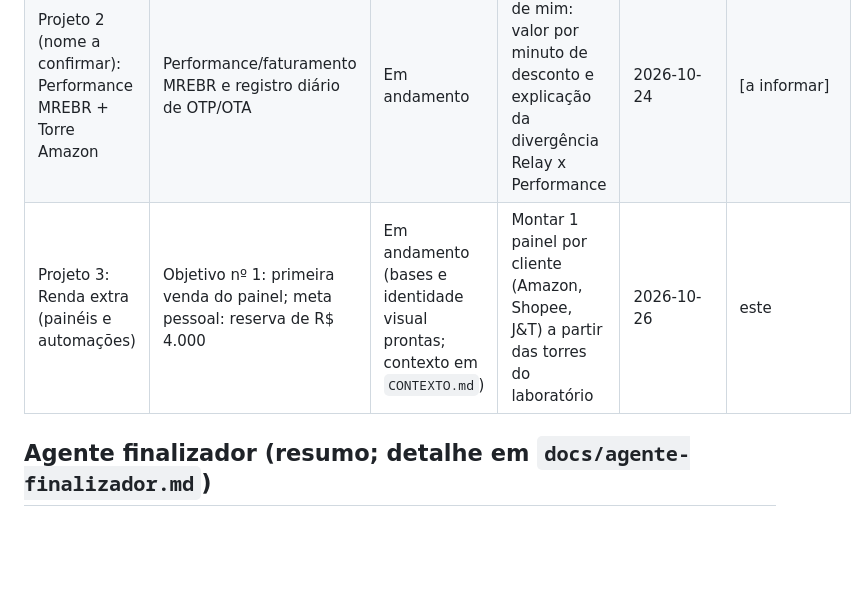
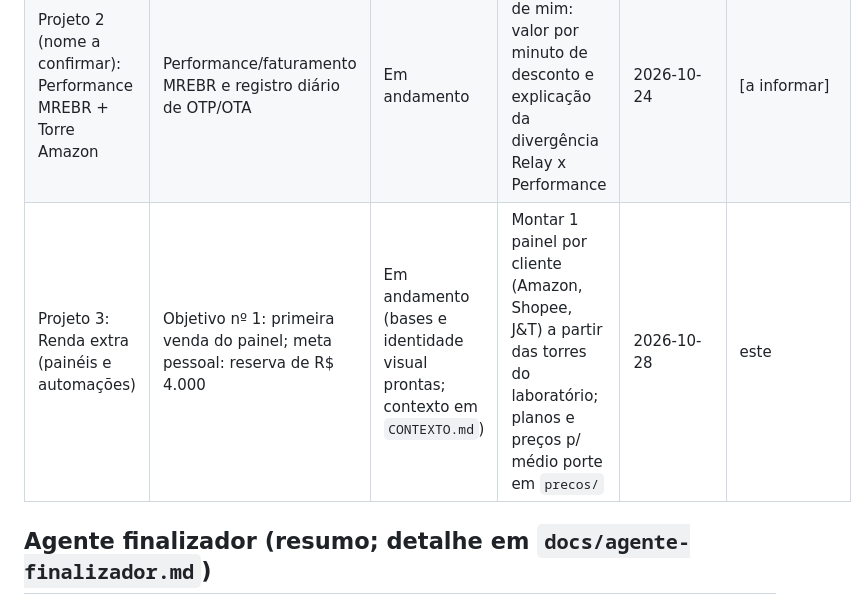
Before and after one commit to haroldoizidoro1/Claude.exe, a Markdown page: CLAUDE.md, the part around the change. Rendered like a GitHub page; blank space fills up the shorter version.

Commit message:
Projeto 3: planos de assinatura e preços para transportadora de médio porte
Co-Authored-By: Claude Sonnet 5.5 <noreply@anthropic.com>
Claude-Session: https://claude.ai/code/session_015unpvwUEfXjEWFeUzztmr9

```diff
--- a/CLAUDE.md
+++ b/CLAUDE.md
@@ -69,7 +69,7 @@ Quando eu pedir para "salvar", "lembrar", "anotar" ou "da próxima vez faça X":
 |---|---|---|---|---|---|
 | Painel de planos de ação (prazo 01/11, prioridade: Painel Shopee) | Tratar gargalos e criar ações para não se repetirem | Em andamento (aba "Visão operacional") | Concluir a aba "Visão operacional" | 2026-10-24 | [a informar] |
 | Projeto 2 (nome a confirmar): Performance MREBR + Torre Amazon | Performance/faturamento MREBR e registro diário de OTP/OTA | Em andamento | Aguardando de mim: valor por minuto de desconto e explicação da divergência Relay x Performance | 2026-10-24 | [a informar] |
-| Projeto 3: Renda extra (painéis e automações) | Objetivo nº 1: primeira venda do painel; meta pessoal: reserva de R$ 4.000 | Em andamento (bases e identidade visual prontas; contexto em `CONTEXTO.md`) | Montar 1 painel por cliente (Amazon, Shopee, J&T) a partir das torres do laboratório | 2026-10-26 | este |
+| Projeto 3: Renda extra (painéis e automações) | Objetivo nº 1: primeira venda do painel; meta pessoal: reserva de R$ 4.000 | Em andamento (bases e identidade visual prontas; contexto em `CONTEXTO.md`) | Montar 1 painel por cliente (Amazon, Shopee, J&T) a partir das torres do laboratório; planos e preços p/ médio porte em `precos/` | 2026-10-28 | este |
 
 ## Agente finalizador (resumo; detalhe em `docs/agente-finalizador.md`)
 - Trabalha em branch própria, abre um PR por passo do plano (passo máx. 1 h). Eu aprovo só o que for sensível; merge só com verificações verdes e meu ok.
```
Also changed, not shown: 1 other file.
